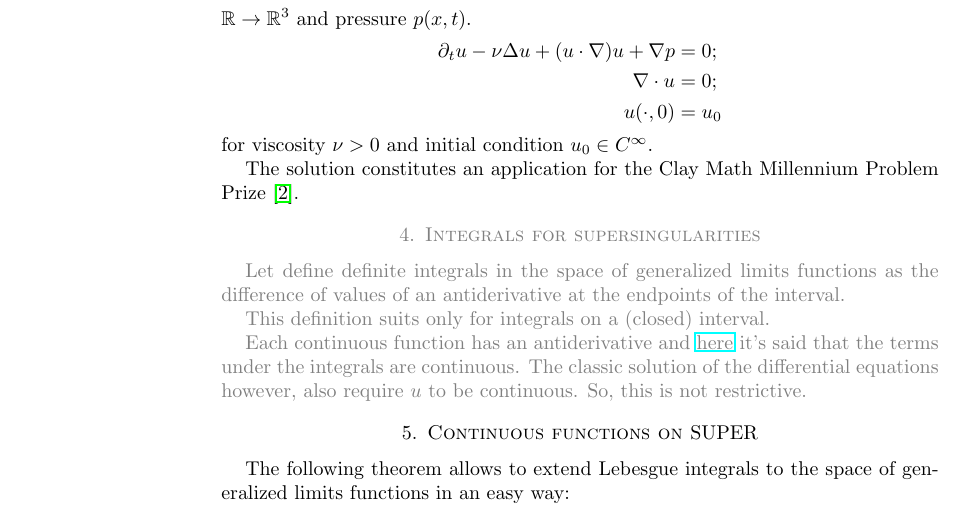
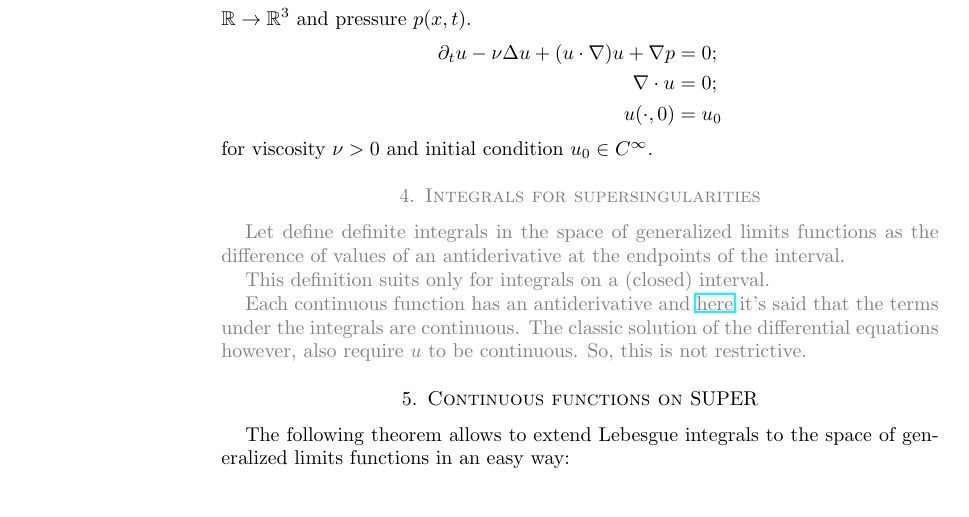
Before and after one commit to vporton/navier-stokes, a LaTeX paper (solution.tex): part of page 2 of 7, cut so that both start at the same text. Compiled offline with pdfLaTeX.

Commit message:
no prize

```diff
--- a/solution.tex
+++ b/solution.tex
@@ -68,8 +68,6 @@ Let $u:\mathbb{R}^3\times\mathbb{R}\to\mathbb{R}^3$ and pressure $p(x,t)$.
 u({\cdot},0) &= u_0
 \end{align*}
 for viscosity $\nu>0$ and initial condition $u_0\in C^\infty$.
-
-The solution constitutes an application for the Clay Math Millennium Problem Prize~\cite{navier-stokes-clay}.
 
 \begin{grayed}
 \section{Integrals for supersingularities}
```
